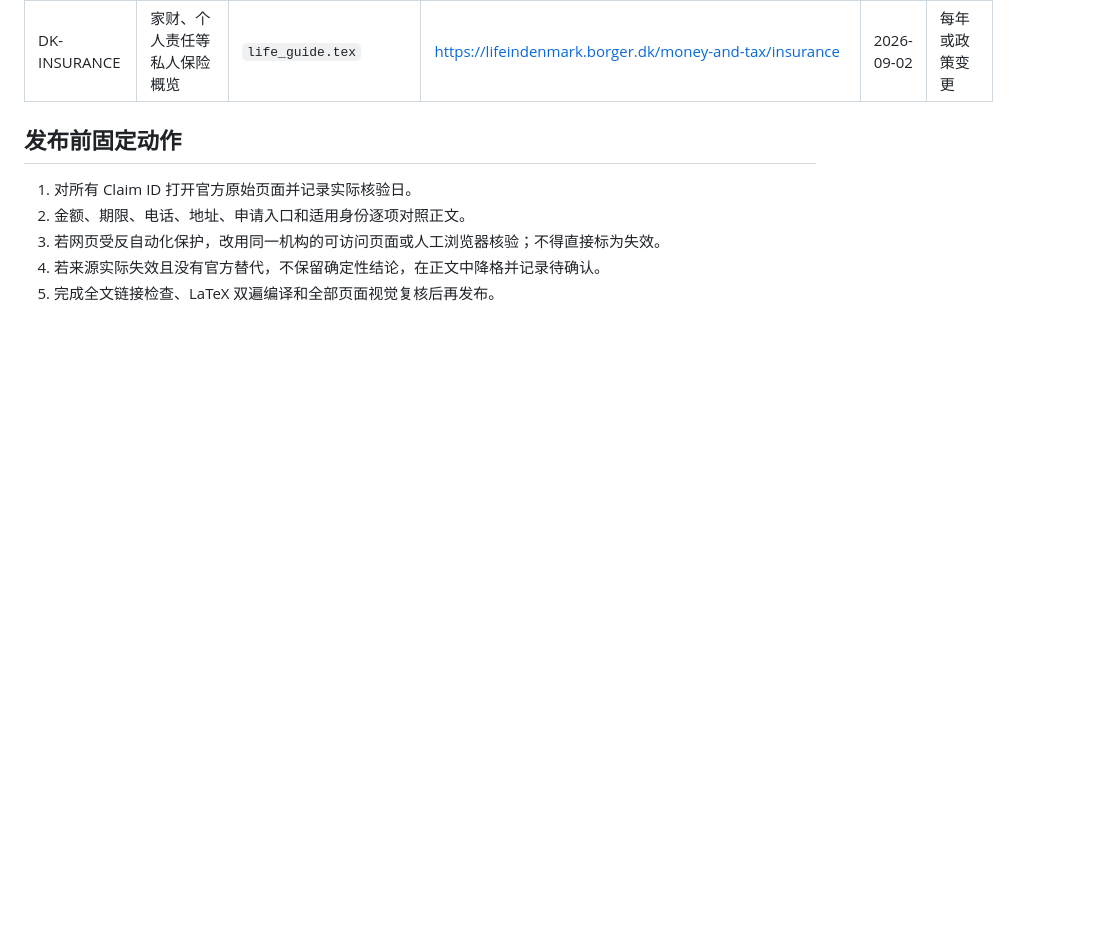
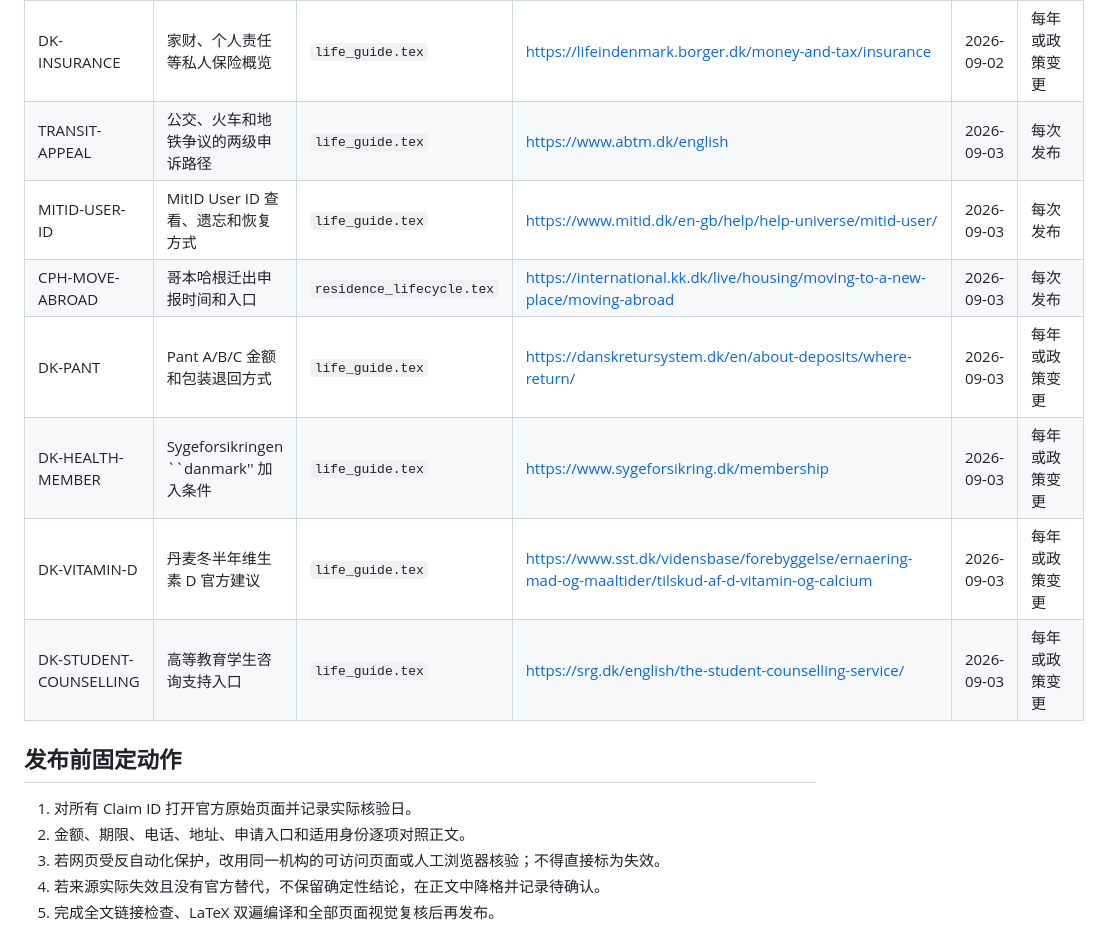
Before and after one commit to PersimmonYY/copenhagen-student-handbook, a Markdown page: SOURCE_REGISTER.md, the part around one of its changes. Drawn GitHub-style; blank space fills up the shorter version.

```diff
--- a/SOURCE_REGISTER.md
+++ b/SOURCE_REGISTER.md
@@ -23,6 +23,13 @@
 | DK-CUSTOMS-TRAVEL | 现金、贵重物品与非欧盟入境海关 | `before_departure.tex` | <https://toldst.dk/en-us/individuals/travel> | 2026-09-02 | 每次发布 |
 | DK-FOOD-IMPORT | 从非欧盟地区个人携带食品 | `before_departure.tex` | <https://foedevarestyrelsen.dk/kost-og-foedevarer/alt-om-mad/privat-indfoersel> | 2026-09-02 | 每次发布 |
 | DK-INSURANCE | 家财、个人责任等私人保险概览 | `life_guide.tex` | <https://lifeindenmark.borger.dk/money-and-tax/insurance> | 2026-09-02 | 每年或政策变更 |
+| TRANSIT-APPEAL | 公交、火车和地铁争议的两级申诉路径 | `life_guide.tex` | <https://www.abtm.dk/english> | 2026-09-03 | 每次发布 |
+| MITID-USER-ID | MitID User ID 查看、遗忘和恢复方式 | `life_guide.tex` | <https://www.mitid.dk/en-gb/help/help-universe/mitid-user/> | 2026-09-03 | 每次发布 |
+| CPH-MOVE-ABROAD | 哥本哈根迁出申报时间和入口 | `residence_lifecycle.tex` | <https://international.kk.dk/live/housing/moving-to-a-new-place/moving-abroad> | 2026-09-03 | 每次发布 |
+| DK-PANT | Pant A/B/C 金额和包装退回方式 | `life_guide.tex` | <https://danskretursystem.dk/en/about-deposits/where-return/> | 2026-09-03 | 每年或政策变更 |
+| DK-HEALTH-MEMBER | Sygeforsikringen ``danmark'' 加入条件 | `life_guide.tex` | <https://www.sygeforsikring.dk/membership> | 2026-09-03 | 每年或政策变更 |
+| DK-VITAMIN-D | 丹麦冬半年维生素 D 官方建议 | `life_guide.tex` | <https://www.sst.dk/vidensbase/forebyggelse/ernaering-mad-og-maaltider/tilskud-af-d-vitamin-og-calcium> | 2026-09-03 | 每年或政策变更 |
+| DK-STUDENT-COUNSELLING | 高等教育学生咨询支持入口 | `life_guide.tex` | <https://srg.dk/english/the-student-counselling-service/> | 2026-09-03 | 每年或政策变更 |
 
 ## 发布前固定动作
 
```
Also changed, not shown: other parts of SOURCE_REGISTER.md (+1 -1 lines), SOCIAL_CONTENT_POLICY.md (added, +52 -0 lines).
